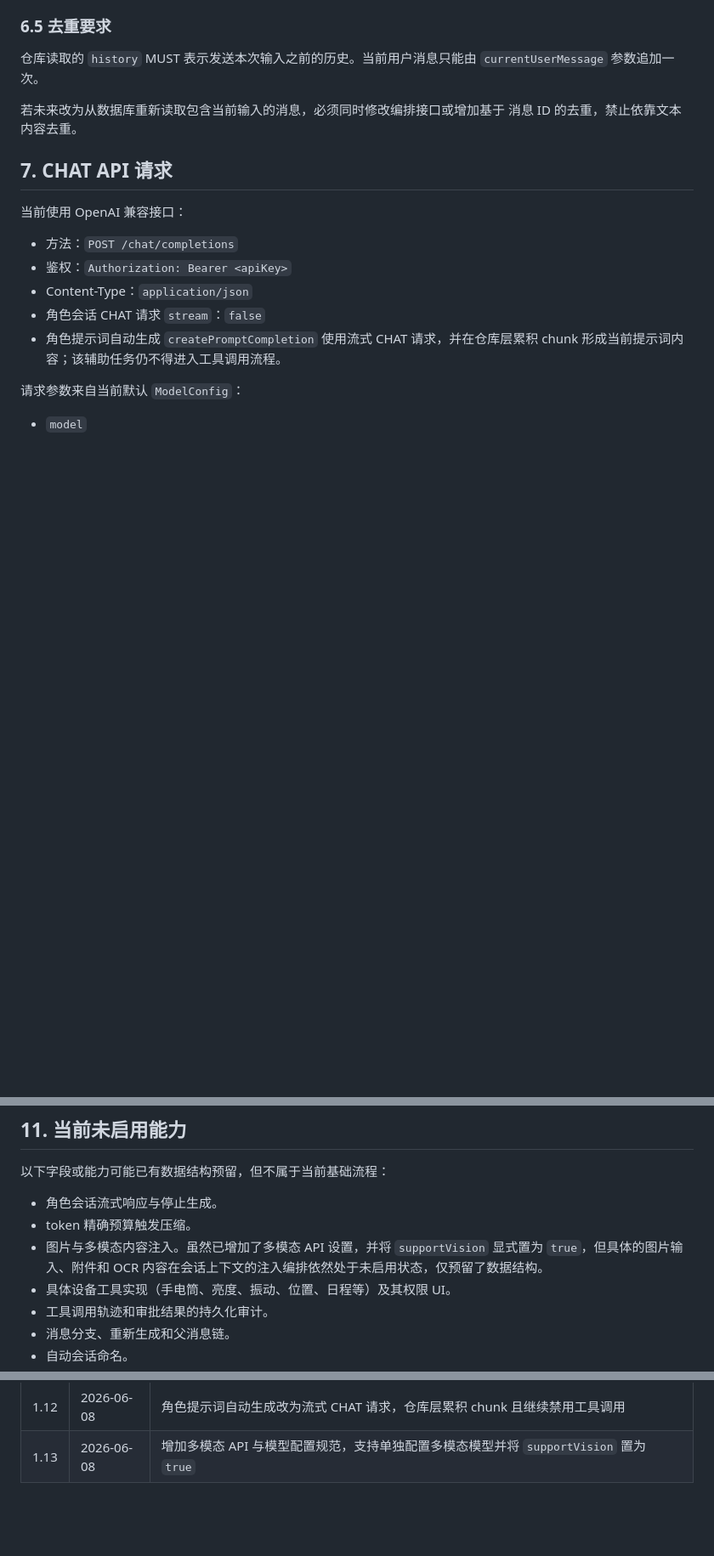
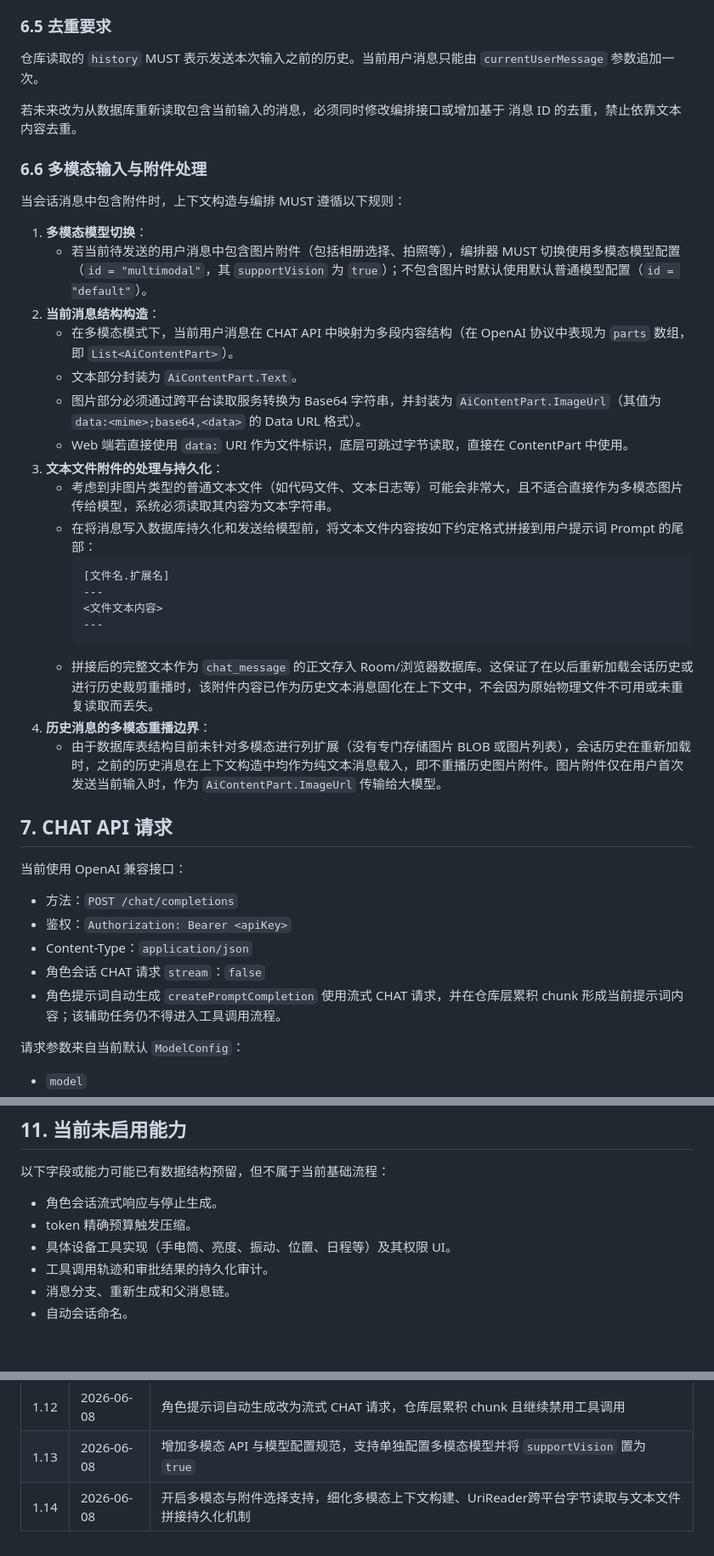
Before and after one commit to KaiXuan666/StarRailChatBox, a Markdown page: AI Context Orchestration Specification.md, 3 parts joined by grey strips. Shown at 85% size. Rendered like a GitHub page; blank space fills up the shorter version.

Commit message:
制定多模态输入与跨平台附件处理规范
- **新增多模态模型选择逻辑**：规定当用户发送的消息中包含图片附件时，系统必须自动切换至多模态模型配置（`supportVision = true`），否则使用默认模型。
- **引入跨平台附件读取抽象 (`UriReader`)**：
    - 采用 `expect/actual` 机制，统一 Android (ContentResolver)、Desktop (Java I/O) 及 Web (Data URL) 的 URI 字节流读取方式。
    - 针对 Web 端优化，支持直接解析 `data:` 协议的 Base64 数据。
- **规范文本文件附件的拼接与持久化**：
    - 非图片类型的文本文件（如代码、日志）在发送前需读取内容，并按 `[文件名]\n---\n内容\n---` 格式追加至 Prompt 尾部。
    - 拼接后的完整文本将存入 Room 或浏览器数据库，确保会话历史加载时附件信息不丢失。
- **定义多模态消息结构**：
    - 明确在 API 请求中将消息映射为多段内容（`AiContentPart`），包含文本部分与 Base64 编码的图片 URL 部分。
    - 统一使用 Kotlin 标准库（1.9.0+）提供的 `kotlin.io.encoding.Base64` 进行编码。
- **明确历史消息重播边界**：当前规范下，历史消息在上下文构造中仅作为纯文本载入，图片附件仅在用户首次发送当前输入时进行多模态传输。
- **更新文档版本与状态**：在《AI 上下文编排规范》中新增 6.6 章节，更新版本号至 1.14，并移除多模态功能未启用的相关描述。

````diff
--- a/AI Context Orchestration Specification.md
+++ b/AI Context Orchestration Specification.md
@@ -240,6 +240,30 @@ system prompt 必须位于请求消息列表首位，且不计入历史消息数
 若未来改为从数据库重新读取包含当前输入的消息，必须同时修改编排接口或增加基于
 消息 ID 的去重，禁止依靠文本内容去重。
 
+### 6.6 多模态输入与附件处理
+
+当会话消息中包含附件时，上下文构造与编排 MUST 遵循以下规则：
+
+1. **多模态模型切换**：
+   - 若当前待发送的用户消息中包含图片附件（包括相册选择、拍照等），编排器 MUST 切换使用多模态模型配置（`id = "multimodal"`，其 `supportVision` 为 `true`）；不包含图片时默认使用默认普通模型配置（`id = "default"`）。
+2. **当前消息结构构造**：
+   - 在多模态模式下，当前用户消息在 CHAT API 中映射为多段内容结构（在 OpenAI 协议中表现为 `parts` 数组，即 `List<AiContentPart>`）。
+   - 文本部分封装为 `AiContentPart.Text`。
+   - 图片部分必须通过跨平台读取服务转换为 Base64 字符串，并封装为 `AiContentPart.ImageUrl`（其值为 `data:<mime>;base64,<data>` 的 Data URL 格式）。
+   - Web 端若直接使用 `data:` URI 作为文件标识，底层可跳过字节读取，直接在 ContentPart 中使用。
+3. **文本文件附件的处理与持久化**：
+   - 考虑到非图片类型的普通文本文件（如代码文件、文本日志等）可能会非常大，且不适合直接作为多模态图片传给模型，系统必须读取其内容为文本字符串。
+   - 在将消息写入数据库持久化和发送给模型前，将文本文件内容按如下约定格式拼接到用户提示词 Prompt 的尾部：
+     ```text
+     [文件名.扩展名]
+     ---
+     <文件文本内容>
+     ---
+     ```
+   - 拼接后的完整文本作为 `chat_message` 的正文存入 Room/浏览器数据库。这保证了在以后重新加载会话历史或进行历史裁剪重播时，该附件内容已作为历史文本消息固化在上下文中，不会因为原始物理文件不可用或未重复读取而丢失。
+4. **历史消息的多模态重播边界**：
+   - 由于数据库表结构目前未针对多模态进行列扩展（没有专门存储图片 BLOB 或图片列表），会话历史在重新加载时，之前的历史消息在上下文构造中均作为纯文本消息载入，即不重播历史图片附件。图片附件仅在用户首次发送当前输入时，作为 `AiContentPart.ImageUrl` 传输给大模型。
+
 ## 7. CHAT API 请求
 
 当前使用 OpenAI 兼容接口：
@@ -431,7 +455,6 @@ JavaScript/WasmJS 不得依赖 Room 实体、DAO 或文件路径，应使用符
 
 - 角色会话流式响应与停止生成。
 - token 精确预算触发压缩。
-- 图片与多模态内容注入。虽然已增加了多模态 API 设置，并将 `supportVision` 显式置为 `true`，但具体的图片输入、附件和 OCR 内容在会话上下文的注入编排依然处于未启用状态，仅预留了数据结构。
 - 具体设备工具实现（手电筒、亮度、振动、位置、日程等）及其权限 UI。
 - 工具调用轨迹和审批结果的持久化审计。
 - 消息分支、重新生成和父消息链。
@@ -512,3 +535,4 @@ JavaScript/WasmJS 不得依赖 Room 实体、DAO 或文件路径，应使用符
 | 1.11 | 2026-06-08 | 新增角色提示词自动生成规范，支持使用 createPromptCompletion 纯文本生成接口并绕过 ToolCallCoordinator |
 | 1.12 | 2026-06-08 | 角色提示词自动生成改为流式 CHAT 请求，仓库层累积 chunk 且继续禁用工具调用 |
 | 1.13 | 2026-06-08 | 增加多模态 API 与模型配置规范，支持单独配置多模态模型并将 `supportVision` 置为 `true` |
+| 1.14 | 2026-06-08 | 开启多模态与附件选择支持，细化多模态上下文构建、UriReader跨平台字节读取与文本文件拼接持久化机制 |
````
Also changed, not shown: AGENTS.md (+11 -0 lines).
